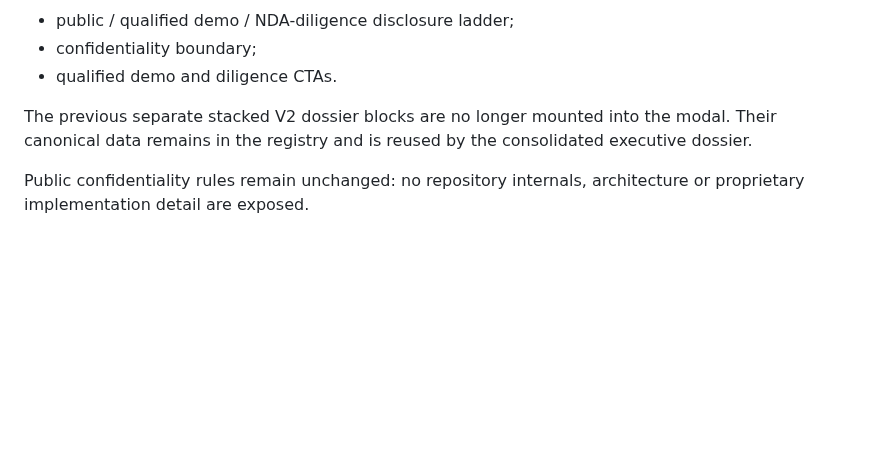
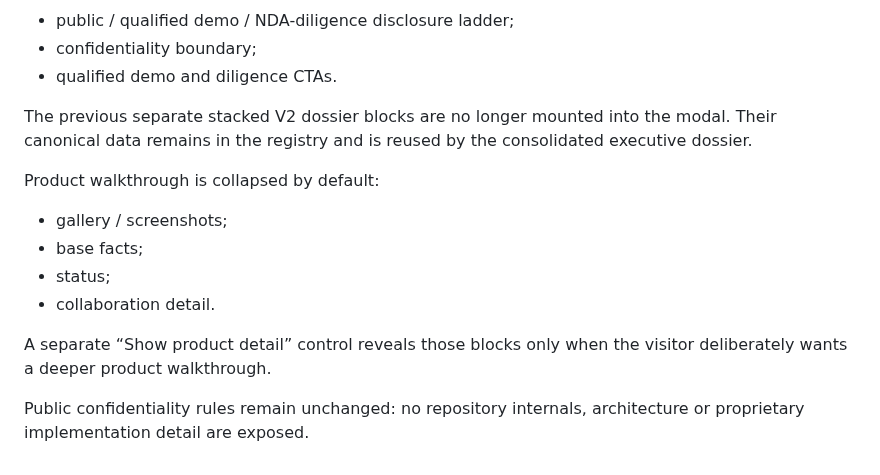
Before and after one commit to PetrFedin/page, a Markdown page: docs/SYNTHA_V2_PREVIEW.md, the part around the change. Drawn GitHub-style; blank space fills up the shorter version.

Commit message:
docs(v2.23): document executive dossier detail gate

```diff
--- a/docs/SYNTHA_V2_PREVIEW.md
+++ b/docs/SYNTHA_V2_PREVIEW.md
@@ -506,4 +506,12 @@ Level 03 — collapsed by default:
 
 The previous separate stacked V2 dossier blocks are no longer mounted into the modal. Their canonical data remains in the registry and is reused by the consolidated executive dossier.
 
+Product walkthrough is collapsed by default:
+- gallery / screenshots;
+- base facts;
+- status;
+- collaboration detail.
+
+A separate “Show product detail” control reveals those blocks only when the visitor deliberately wants a deeper product walkthrough.
+
 Public confidentiality rules remain unchanged: no repository internals, architecture or proprietary implementation detail are exposed.
```
